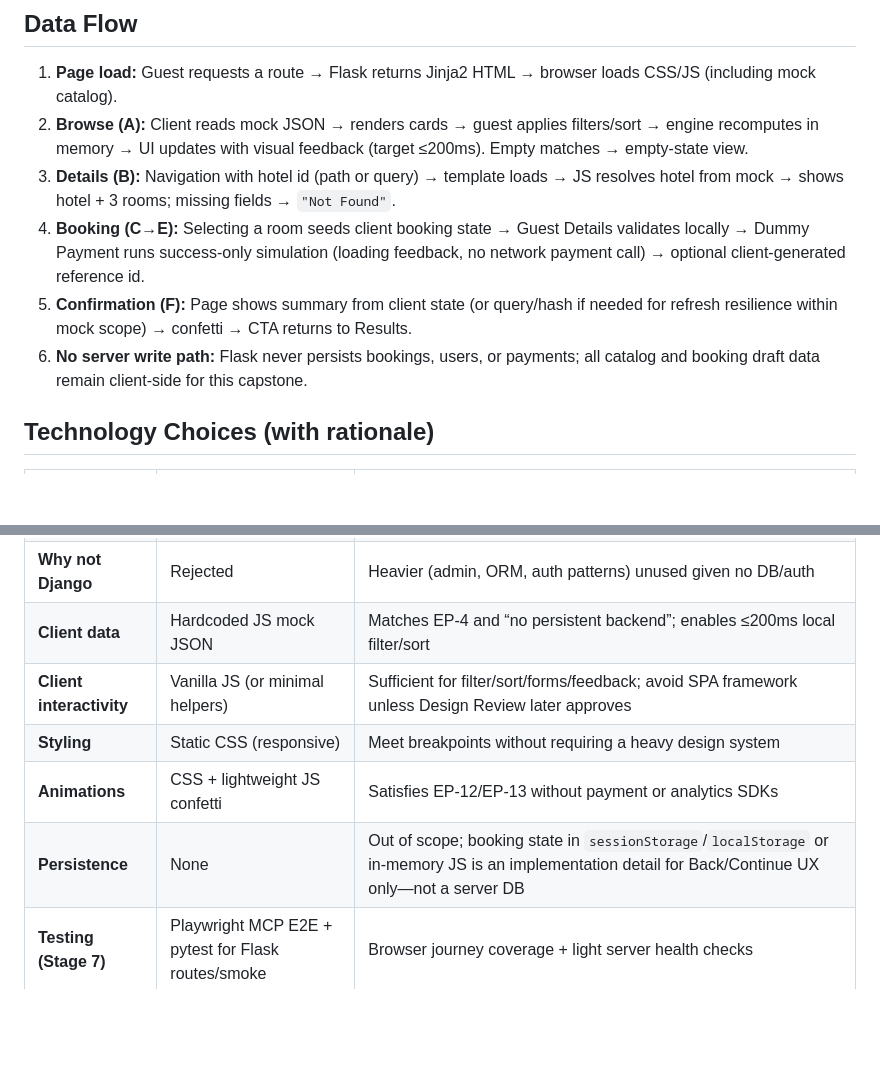
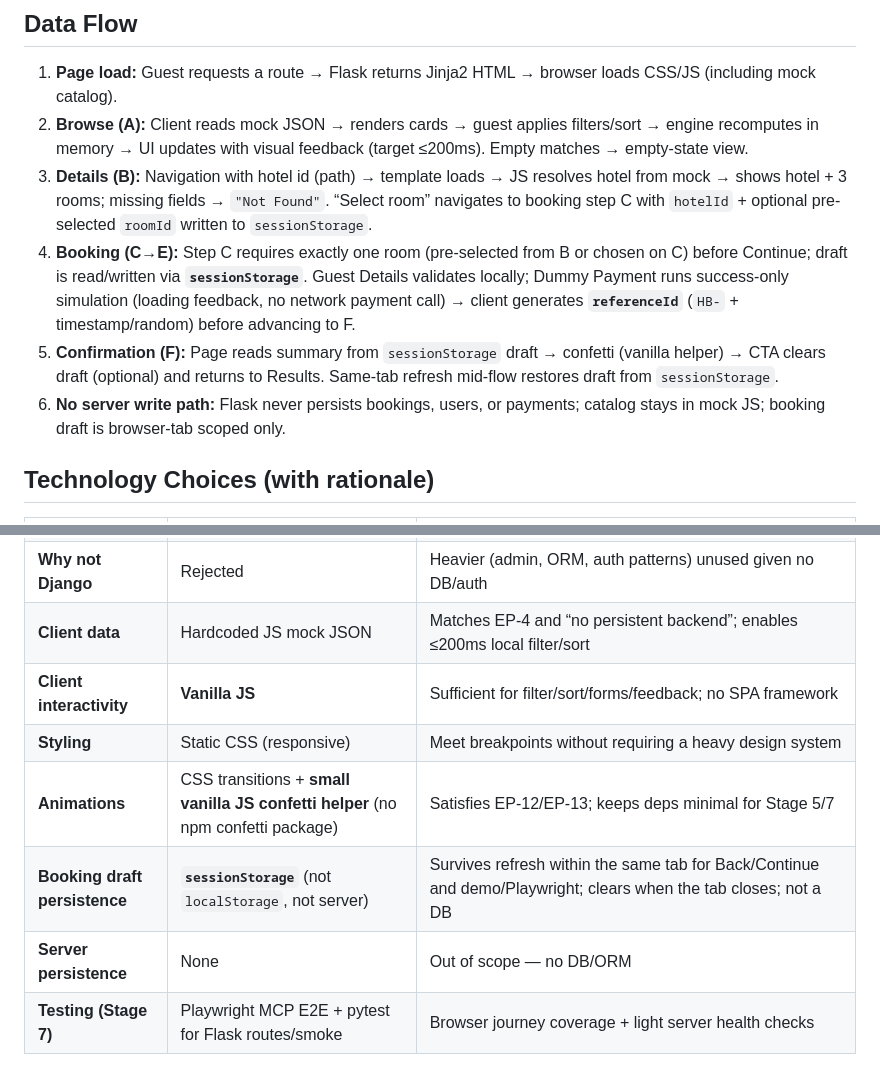
Before and after one commit to shivakbantu/CapstoneSDLCCursor, a Markdown page: architecture.md, 2 parts joined by grey strips. GitHub-like rendering; blank space fills up the shorter version.

```diff
--- a/architecture.md
+++ b/architecture.md
@@ -100,10 +100,10 @@ sequenceDiagram
 
 1. **Page load:** Guest requests a route → Flask returns Jinja2 HTML → browser loads CSS/JS (including mock catalog).
 2. **Browse (A):** Client reads mock JSON → renders cards → guest applies filters/sort → engine recomputes in memory → UI updates with visual feedback (target ≤200ms). Empty matches → empty-state view.
-3. **Details (B):** Navigation with hotel id (path or query) → template loads → JS resolves hotel from mock → shows hotel + 3 rooms; missing fields → `"Not Found"`.
-4. **Booking (C→E):** Selecting a room seeds client booking state → Guest Details validates locally → Dummy Payment runs success-only simulation (loading feedback, no network payment call) → optional client-generated reference id.
-5. **Confirmation (F):** Page shows summary from client state (or query/hash if needed for refresh resilience within mock scope) → confetti → CTA returns to Results.
-6. **No server write path:** Flask never persists bookings, users, or payments; all catalog and booking draft data remain client-side for this capstone.
+3. **Details (B):** Navigation with hotel id (path) → template loads → JS resolves hotel from mock → shows hotel + 3 rooms; missing fields → `"Not Found"`. “Select room” navigates to booking step C with `hotelId` + optional pre-selected `roomId` written to `sessionStorage`.
+4. **Booking (C→E):** Step C requires exactly one room (pre-selected from B or chosen on C) before Continue; draft is read/written via **`sessionStorage`**. Guest Details validates locally; Dummy Payment runs success-only simulation (loading feedback, no network payment call) → client generates **`referenceId`** (`HB-` + timestamp/random) before advancing to F.
+5. **Confirmation (F):** Page reads summary from `sessionStorage` draft → confetti (vanilla helper) → CTA clears draft (optional) and returns to Results. Same-tab refresh mid-flow restores draft from `sessionStorage`.
+6. **No server write path:** Flask never persists bookings, users, or payments; catalog stays in mock JS; booking draft is browser-tab scoped only.
 
 ## Technology Choices (with rationale)
 
@@ -115,10 +115,11 @@ sequenceDiagram
 | **Why not FastAPI** | Rejected for primary UI | Excellent for APIs; this product is multi-page HTML with Jinja2, not a JSON API + SPA |
 | **Why not Django** | Rejected | Heavier (admin, ORM, auth patterns) unused given no DB/auth |
 | **Client data** | Hardcoded JS mock JSON | Matches EP-4 and “no persistent backend”; enables ≤200ms local filter/sort |
-| **Client interactivity** | Vanilla JS (or minimal helpers) | Sufficient for filter/sort/forms/feedback; avoid SPA framework unless Design Review later approves |
+| **Client interactivity** | **Vanilla JS** | Sufficient for filter/sort/forms/feedback; no SPA framework |
 | **Styling** | Static CSS (responsive) | Meet breakpoints without requiring a heavy design system |
-| **Animations** | CSS + lightweight JS confetti | Satisfies EP-12/EP-13 without payment or analytics SDKs |
-| **Persistence** | None | Out of scope; booking state in `sessionStorage`/`localStorage` or in-memory JS is an implementation detail for Back/Continue UX only—not a server DB |
+| **Animations** | CSS transitions + **small vanilla JS confetti helper** (no npm confetti package) | Satisfies EP-12/EP-13; keeps deps minimal for Stage 5/7 |
+| **Booking draft persistence** | **`sessionStorage`** (not `localStorage`, not server) | Survives refresh within the same tab for Back/Continue and demo/Playwright; clears when the tab closes; not a DB |
+| **Server persistence** | None | Out of scope — no DB/ORM |
 | **Testing (Stage 7)** | Playwright MCP E2E + pytest for Flask routes/smoke | Browser journey coverage + light server health checks |
 
 ## Interfaces / Contracts
```
Also changed, not shown: other parts of architecture.md (+52 -26 lines).
